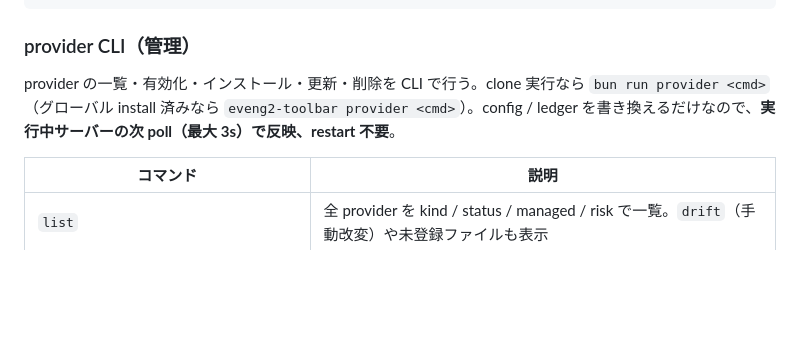
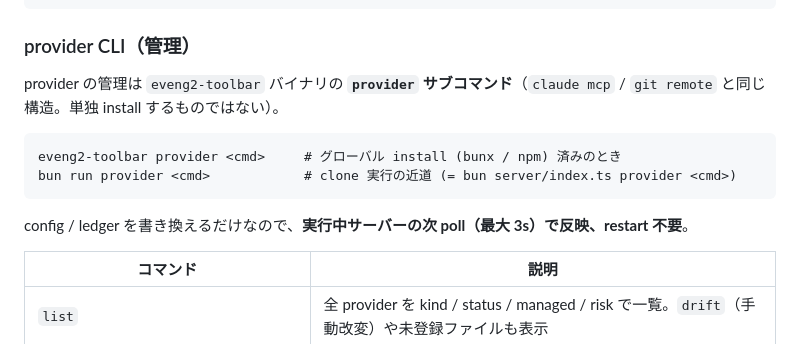
Before and after one commit to bigdra50/even-status-deck, a Markdown page: README.md, the part around the change. GitHub-like rendering; blank space fills up the shorter version.

Commit message:
📝 docs: provider が eveng2-toolbar のサブコマンドである旨を README で明示
`provider` は単独 install するコマンドではなく eveng2-toolbar の provider サブコマンド
(claude mcp / git remote と同じ構造)。グローバル install 時は `eveng2-toolbar provider`、
clone 時は近道の `bun run provider` と書き分け。

````diff
--- a/README.md
+++ b/README.md
@@ -155,7 +155,14 @@ apiKey = "xxxx"        # group(ctx) で ctx.options.apiKey として受け取る
 
 ### provider CLI（管理）
 
-provider の一覧・有効化・インストール・更新・削除を CLI で行う。clone 実行なら `bun run provider <cmd>`（グローバル install 済みなら `eveng2-toolbar provider <cmd>`）。config / ledger を書き換えるだけなので、**実行中サーバーの次 poll（最大 3s）で反映、restart 不要**。
+provider の管理は `eveng2-toolbar` バイナリの **`provider` サブコマンド**（`claude mcp` / `git remote` と同じ構造。単独 install するものではない）。
+
+```
+eveng2-toolbar provider <cmd>     # グローバル install (bunx / npm) 済みのとき
+bun run provider <cmd>            # clone 実行の近道 (= bun server/index.ts provider <cmd>)
+```
+
+config / ledger を書き換えるだけなので、**実行中サーバーの次 poll（最大 3s）で反映、restart 不要**。
 
 | コマンド | 説明 |
 |---|---|
````
